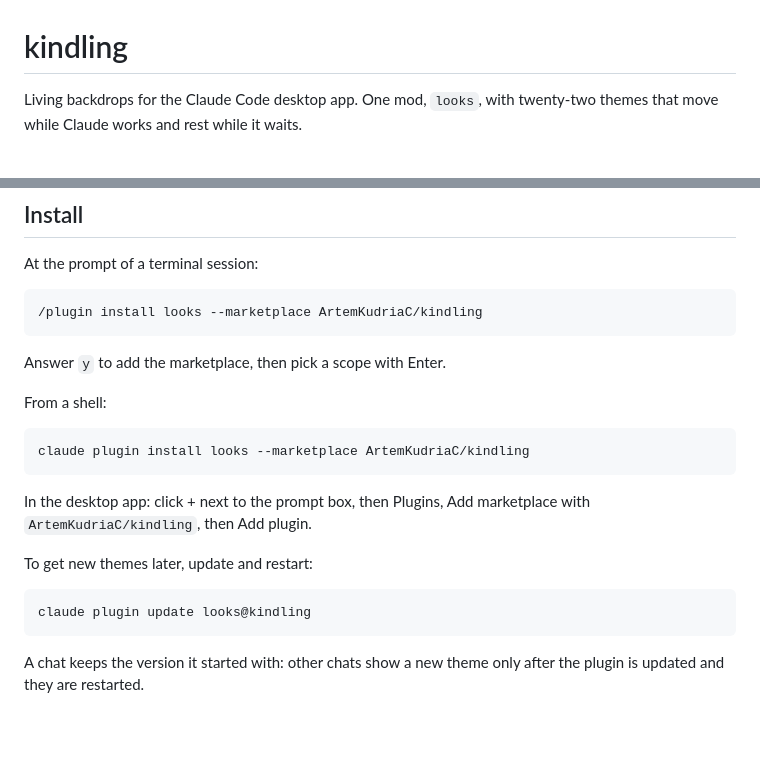
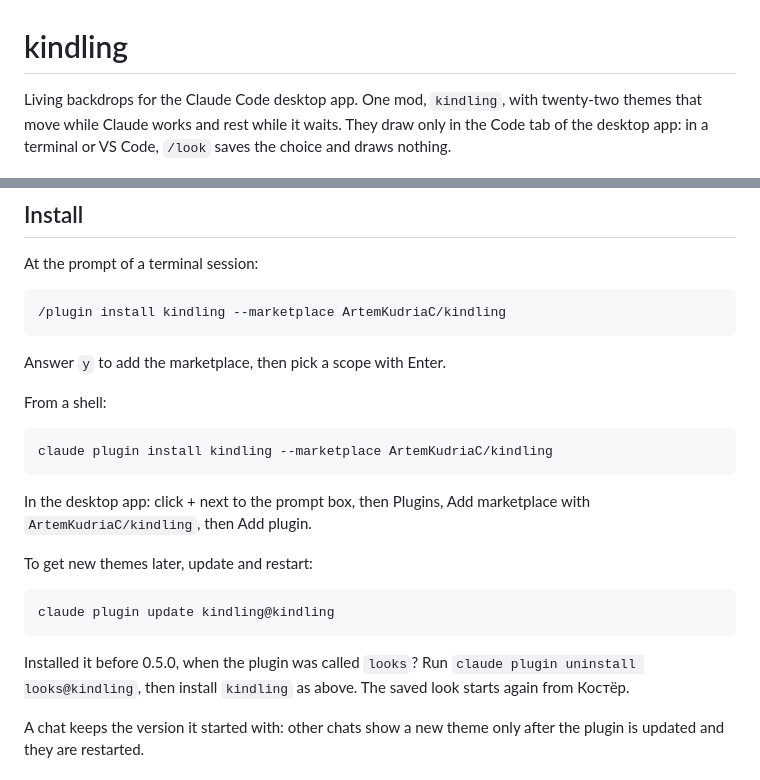
Before and after one commit to ArtemKudriaC/kindling, a Markdown page: README.md, 2 parts joined by grey strips. Rendered like a GitHub page; blank space fills up the shorter version.

````diff
--- a/README.md
+++ b/README.md
@@ -1,6 +1,6 @@
 # kindling
 
-Living backdrops for the Claude Code desktop app. One mod, `looks`, with twenty-two themes that move while Claude works and rest while it waits.
+Living backdrops for the Claude Code desktop app. One mod, `kindling`, with twenty-two themes that move while Claude works and rest while it waits. They draw only in the Code tab of the desktop app: in a terminal or VS Code, `/look` saves the choice and draws nothing.
 
 ![Маяк at night](previews/glyph-lighthouse-dark.jpg)
 
@@ -9,7 +9,7 @@ Living backdrops for the Claude Code desktop app. One mod, `looks`, with twenty-
 At the prompt of a terminal session:
 
 ```
-/plugin install looks --marketplace ArtemKudriaC/kindling
+/plugin install kindling --marketplace ArtemKudriaC/kindling
 ```
 
 Answer `y` to add the marketplace, then pick a scope with Enter.
@@ -17,7 +17,7 @@ Answer `y` to add the marketplace, then pick a scope with Enter.
 From a shell:
 
 ```
-claude plugin install looks --marketplace ArtemKudriaC/kindling
+claude plugin install kindling --marketplace ArtemKudriaC/kindling
 ```
 
 In the desktop app: click + next to the prompt box, then Plugins, Add marketplace with `ArtemKudriaC/kindling`, then Add plugin.
@@ -25,8 +25,10 @@ In the desktop app: click + next to the prompt box, then Plugins, Add marketplac
 To get new themes later, update and restart:
 
 ```
-claude plugin update looks@kindling
+claude plugin update kindling@kindling
 ```
+
+Installed it before 0.5.0, when the plugin was called `looks`? Run `claude plugin uninstall looks@kindling`, then install `kindling` as above. The saved look starts again from Костёр.
 
 A chat keeps the version it started with: other chats show a new theme only after the plugin is updated and they are restarted.
 
````
Also changed, not shown: other parts of README.md (+15 -15 lines), .claude-plugin/icon.png (added), 6 other files.
